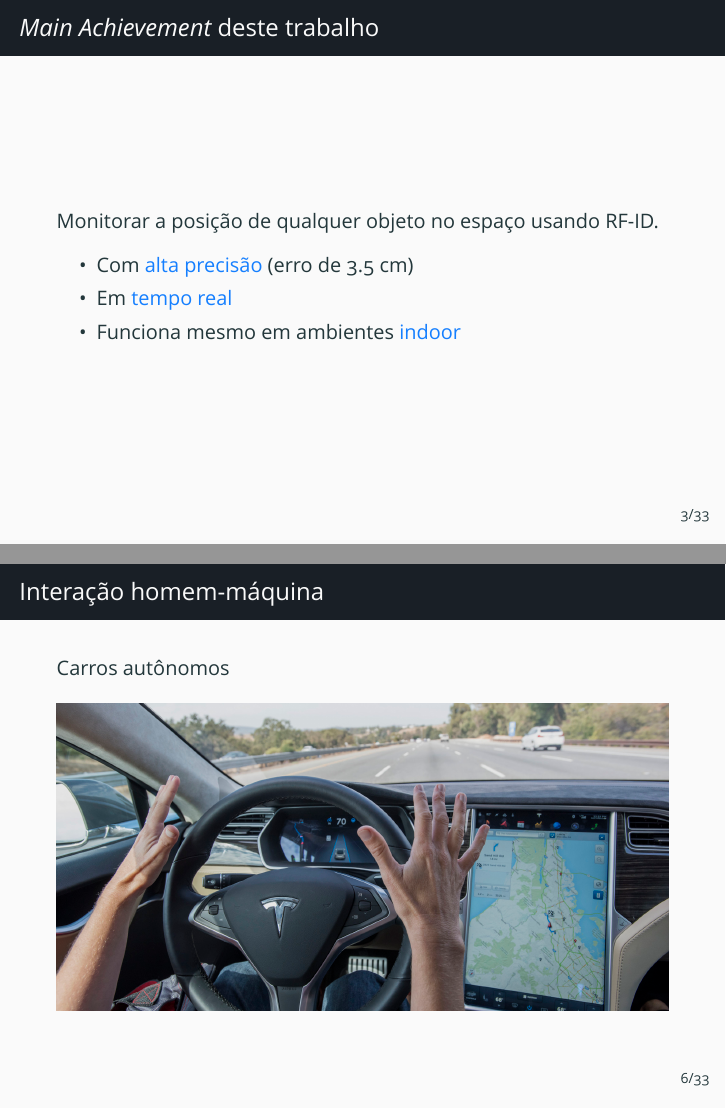
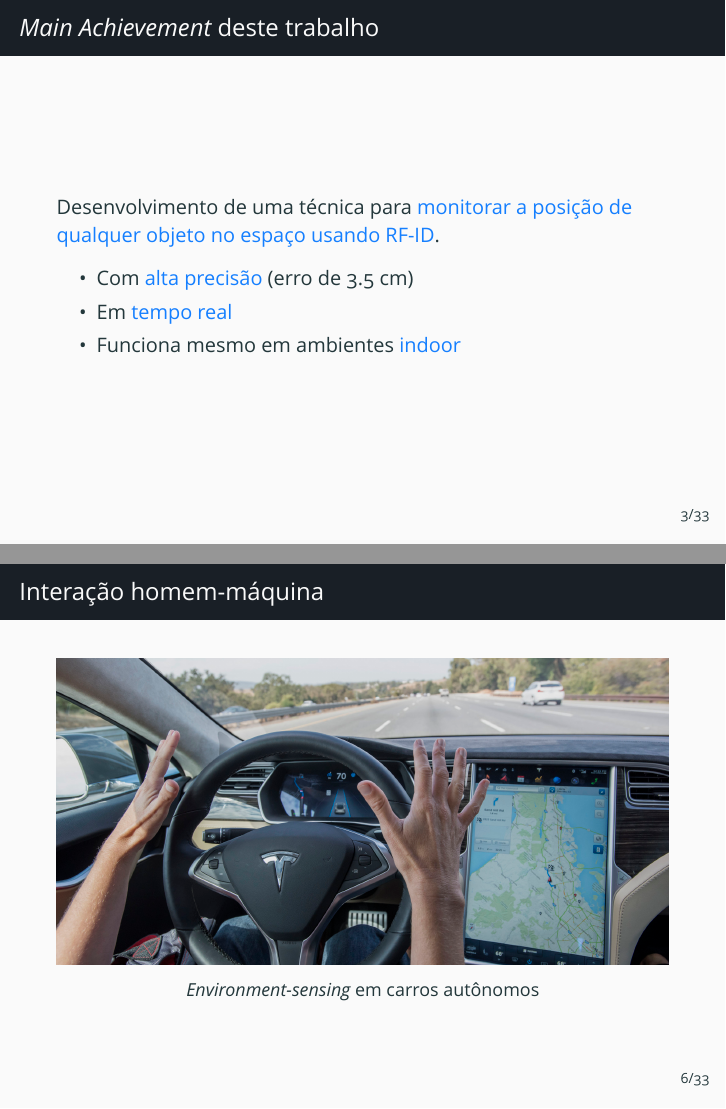
Before and after one commit to phrb/comp-movel-seminario, LaTeX slides (src/presentation.tex, which reads src/part1.tex): pages 4 and 7 of 43, joined at a grey line. Compiled offline with XeLaTeX.

Commit message:
Transform text preceeding some images into captions; improve Main Achievement Slide text

```diff
--- a/src/part1.tex
+++ b/src/part1.tex
@@ -4,7 +4,7 @@
 \begin{frame}
   \frametitle{\emph{Main Achievement} deste trabalho}
 
-    Monitorar a posição de qualquer objeto no espaço usando RF-ID.
+    Desenvolvimento de uma técnica para \alert{monitorar a posição de qualquer objeto no espaço usando RF-ID}.
 
     \begin{itemize}
       \item Com \alert{alta precisão} (erro de 3.5 cm)
@@ -32,11 +31,10 @@
 
 \begin{frame}
   \frametitle{Interação homem-máquina}
-  Carros autônomos
-
-  \begin{center}
+  \begin{figure}
     \includegraphics[width=\textwidth]{autopilot}
-  \end{center}
+		\caption*{\emph{Environment-sensing} em carros autônomos}
+  \end{figure}
 \end{frame}
 
 \begin{frame}
```
Also changed, not shown: src/part1.tex (7 more changed lines).
